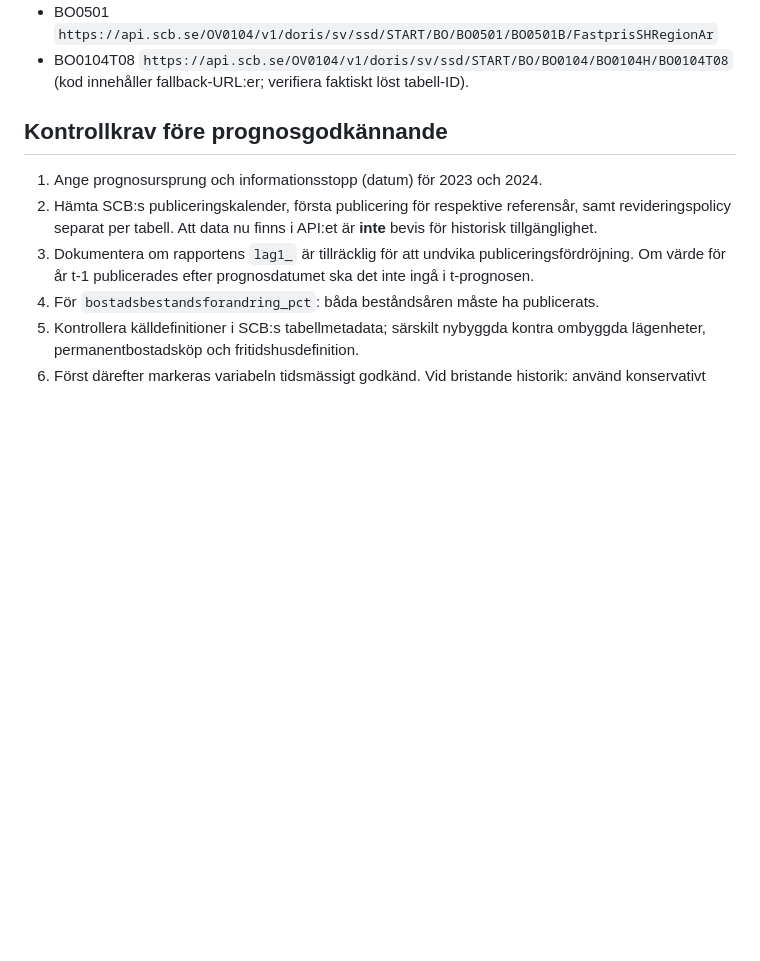
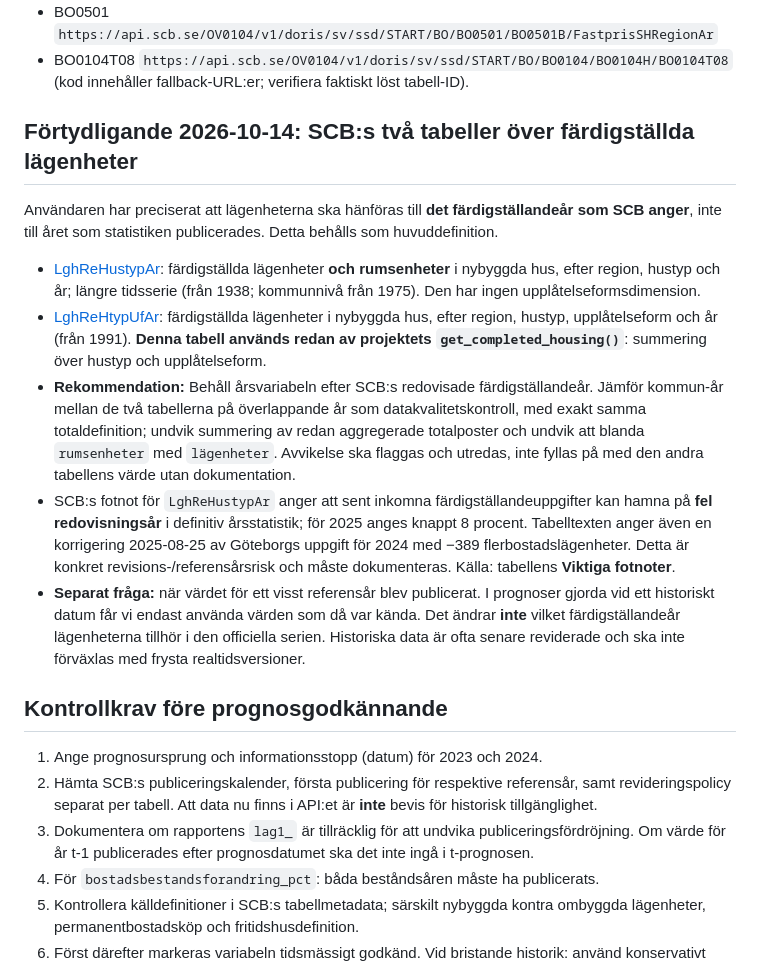
Before and after one commit to Lulea-statistik/Samband-inflyttning, a Markdown page: docs/HOUSING_SOURCE_AS_OF_AUDIT.md, the part around the change. GitHub-like rendering; blank space fills up the shorter version.

Commit message:
Clarify SCB completion year versus publication date and compare two housing tables

```diff
--- a/docs/HOUSING_SOURCE_AS_OF_AUDIT.md
+++ b/docs/HOUSING_SOURCE_AS_OF_AUDIT.md
@@ -19,6 +19,17 @@ SCB-API-tabeller:
 - BO0501 `https://api.scb.se/OV0104/v1/doris/sv/ssd/START/BO/BO0501/BO0501B/FastprisSHRegionAr`
 - BO0104T08 `https://api.scb.se/OV0104/v1/doris/sv/ssd/START/BO/BO0104/BO0104H/BO0104T08` (kod innehåller fallback-URL:er; verifiera faktiskt löst tabell-ID).
 
+
+## Förtydligande 2026-10-14: SCB:s två tabeller över färdigställda lägenheter
+
+Användaren har preciserat att lägenheterna ska hänföras till **det färdigställandeår som SCB anger**, inte till året som statistiken publicerades. Detta behålls som huvuddefinition.
+
+- [LghReHustypAr](https://www.statistikdatabasen.scb.se/pxweb/sv/ssd/START__BO__BO0101__BO0101A/LghReHustypAr/): färdigställda lägenheter **och rumsenheter** i nybyggda hus, efter region, hustyp och år; längre tidsserie (från 1938; kommunnivå från 1975). Den har ingen upplåtelseformsdimension.
+- [LghReHtypUfAr](https://www.statistikdatabasen.scb.se/pxweb/sv/ssd/START__BO__BO0101__BO0101A/LghReHtypUfAr/): färdigställda lägenheter i nybyggda hus, efter region, hustyp, upplåtelseform och år (från 1991). **Denna tabell används redan av projektets `get_completed_housing()`**: summering över hustyp och upplåtelseform.
+- **Rekommendation:** Behåll årsvariabeln efter SCB:s redovisade färdigställandeår. Jämför kommun-år mellan de två tabellerna på överlappande år som datakvalitetskontroll, med exakt samma totaldefinition; undvik summering av redan aggregerade totalposter och undvik att blanda `rumsenheter` med `lägenheter`. Avvikelse ska flaggas och utredas, inte fyllas på med den andra tabellens värde utan dokumentation.
+- SCB:s fotnot för `LghReHustypAr` anger att sent inkomna färdigställandeuppgifter kan hamna på **fel redovisningsår** i definitiv årsstatistik; för 2025 anges knappt 8 procent. Tabelltexten anger även en korrigering 2025-08-25 av Göteborgs uppgift för 2024 med −389 flerbostadslägenheter. Detta är konkret revisions-/referensårsrisk och måste dokumenteras. Källa: tabellens **Viktiga fotnoter**.
+- **Separat fråga:** när värdet för ett visst referensår blev publicerat. I prognoser gjorda vid ett historiskt datum får vi endast använda värden som då var kända. Det ändrar **inte** vilket färdigställandeår lägenheterna tillhör i den officiella serien. Historiska data är ofta senare reviderade och ska inte förväxlas med frysta realtidsversioner.
+
 ## Kontrollkrav före prognosgodkännande
 
 1. Ange prognosursprung och informationsstopp (datum) för 2023 och 2024.
```
